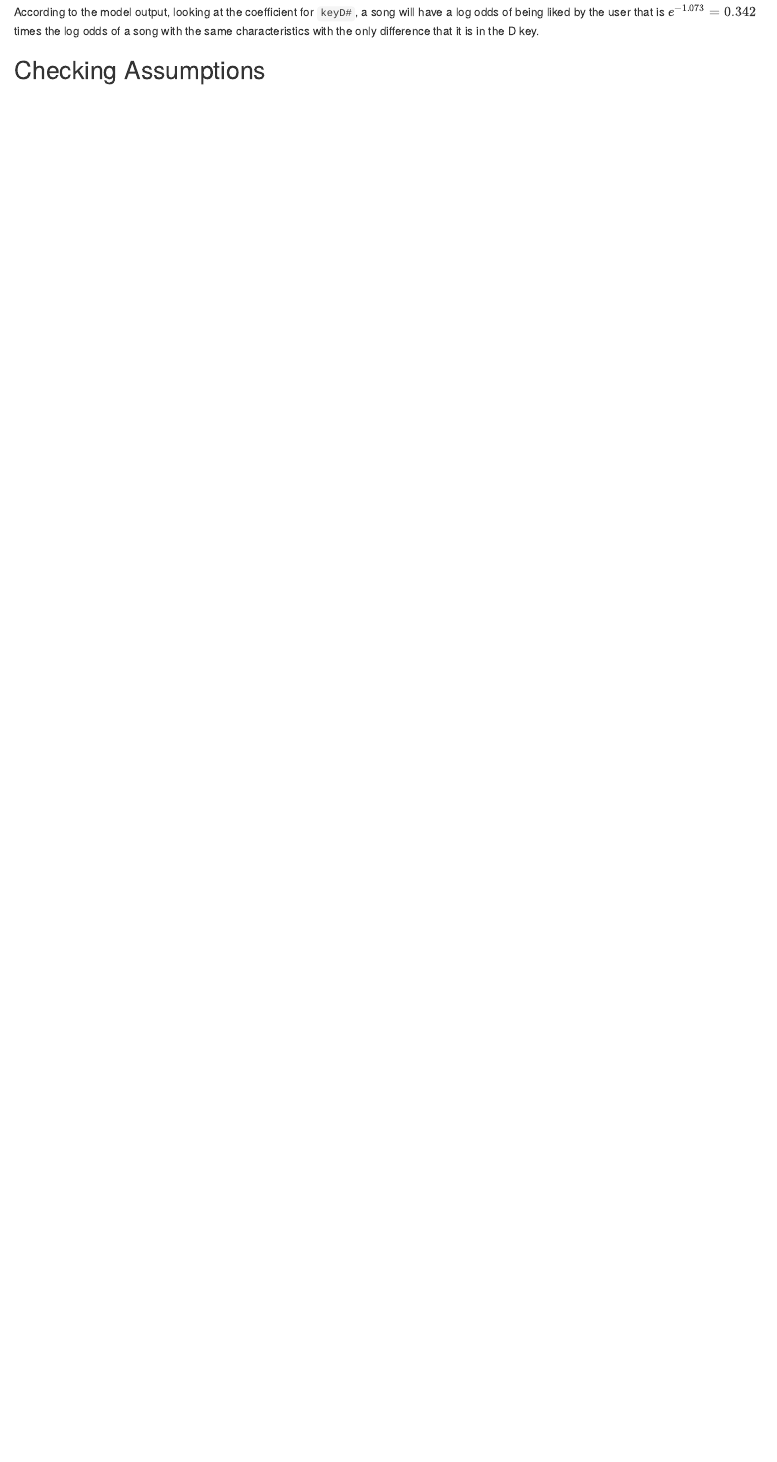
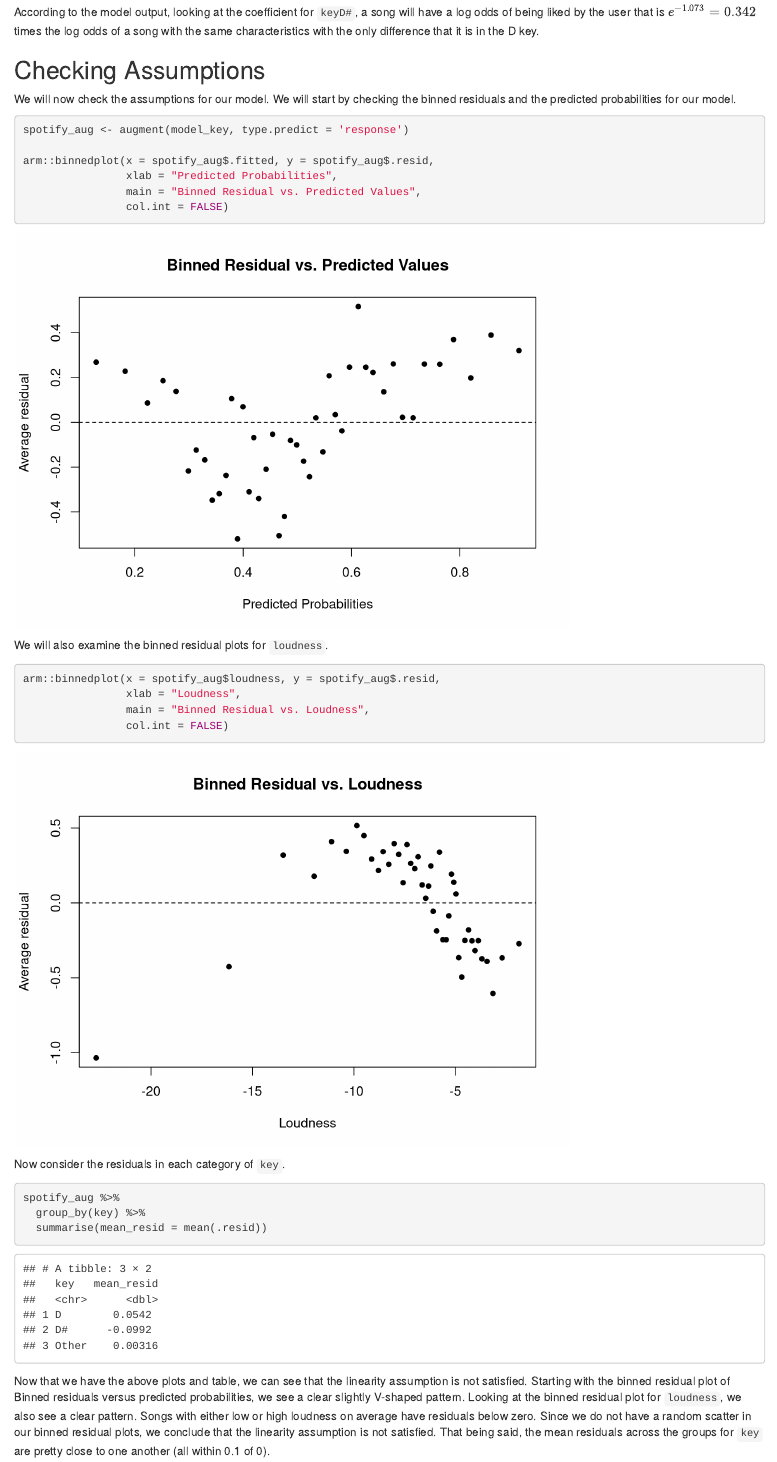
Before and after one commit to talanthier/lab-07, an R Markdown document (Lab07.Rmd): the page in a window 1100 px wide, from 4300 px down. Rendered offline with R 4.5, knitr and Pandoc, with nearby package versions.

Commit message:
finished assumption checking

````diff
--- a/Lab07.Rmd
+++ b/Lab07.Rmd
@@ -89,3 +89,30 @@ tidy(model_key, conf.int = TRUE) %>%
 According to the model output, looking at the coefficient for `keyD#`, a song will have a log odds of being liked by the user that is $e^{-1.073} = 0.342$ times the log odds of a song with the same characteristics with the only difference that it is in the D key.
 
 ## Checking Assumptions
+
+We will now check the assumptions for our model. We will start by checking the binned residuals and the predicted probabilities for our model.
+
+```{r}
+spotify_aug <- augment(model_key, type.predict = 'response')
+
+arm::binnedplot(x = spotify_aug$.fitted, y = spotify_aug$.resid,
+                xlab = "Predicted Probabilities",
+                main = "Binned Residual vs. Predicted Values",
+                col.int = FALSE)
+```
+We will also examine the binned residual plots for `loudness`.
+```{r}
+arm::binnedplot(x = spotify_aug$loudness, y = spotify_aug$.resid,
+                xlab = "Loudness",
+                main = "Binned Residual vs. Loudness",
+                col.int = FALSE)
+```
+Now consider the residuals in each category of `key`.
+
+```{r}
+spotify_aug %>%
+  group_by(key) %>%
+  summarise(mean_resid = mean(.resid))
+```
+
+Now that we have the above plots and table, we can see that the linearity assumption is not satisfied. Starting with the binned residual plot of Binned residuals versus predicted probabilities, we see a clear slightly V-shaped pattern. Looking at the binned residual plot for `loudness`, we also see a clear pattern. Songs with either low or high loudness on average have residuals below zero. Since we do not have a random scatter in our binned residual plots, we conclude that the linearity assumption is not satisfied. That being said, the mean residuals across the groups for `key` are pretty close to one another (all within 0.1 of 0).
````
Also changed, not shown: Lab07.Rmd (2 more changed lines).
